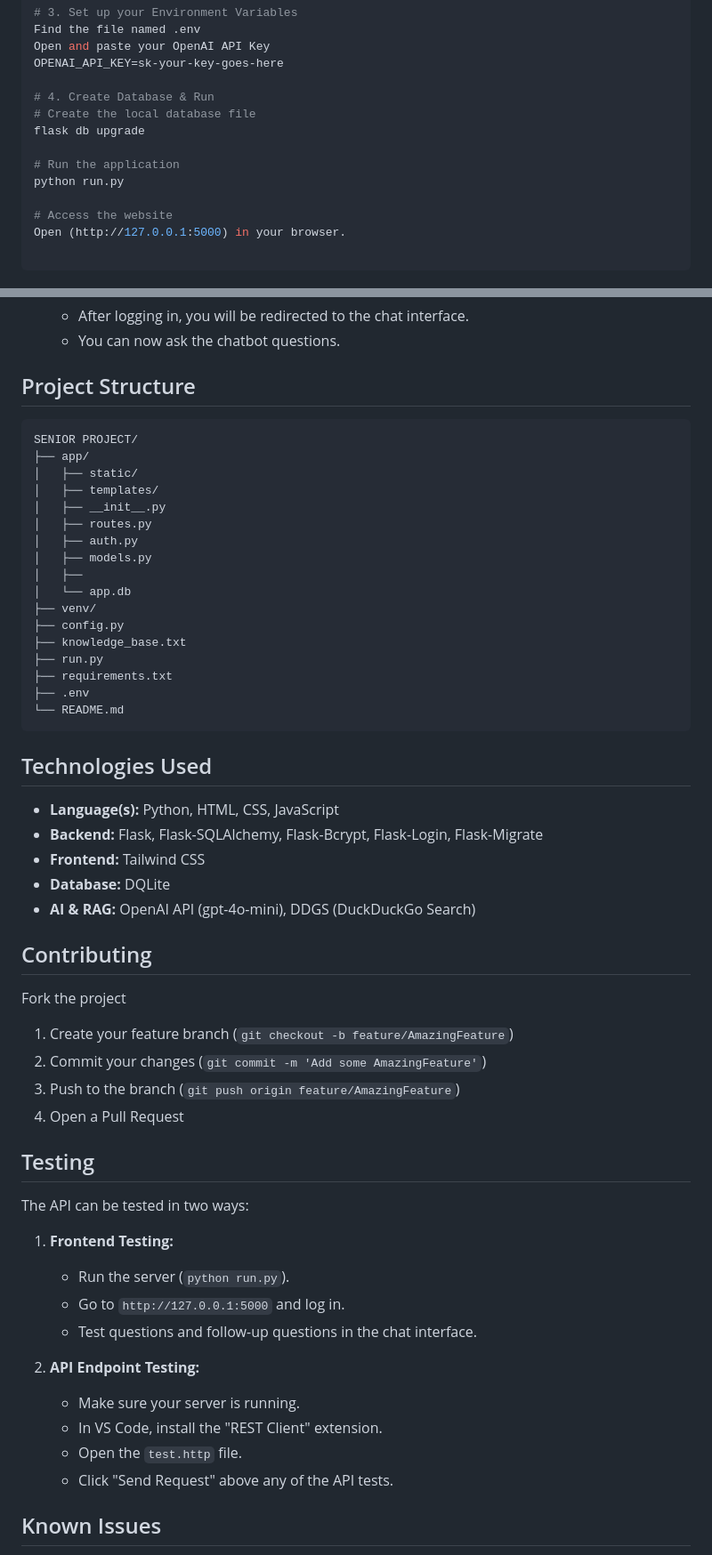
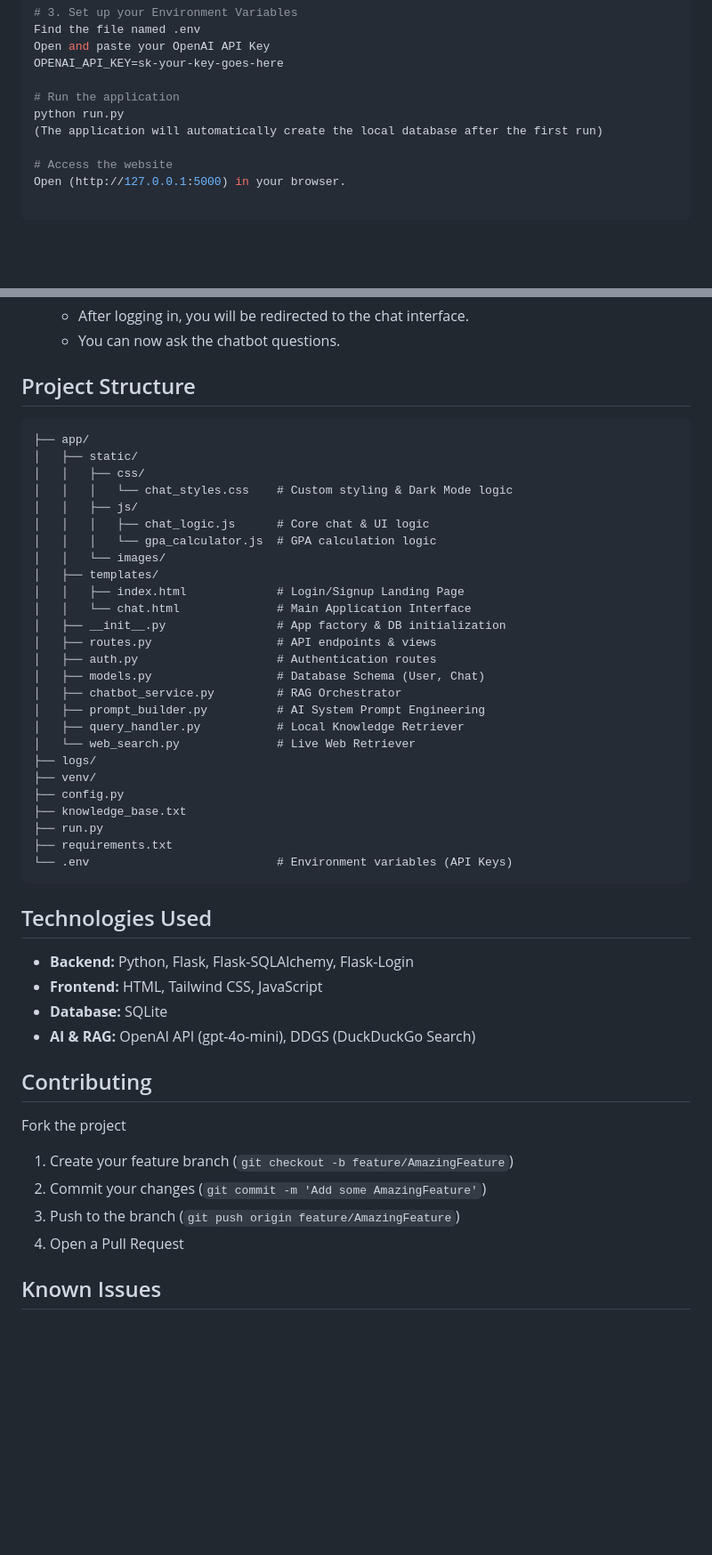
Before and after one commit to mapea4/CS-AI-chatbot, a Markdown page: README.md, 2 parts joined by grey strips. Shown at 89% size. GitHub-like rendering; blank space fills up the shorter version.

````diff
--- a/README.md
+++ b/README.md
@@ -28,12 +28,9 @@ Find the file named .env
 Open and paste your OpenAI API Key
 OPENAI_API_KEY=sk-your-key-goes-here
 
-# 4. Create Database & Run
-# Create the local database file
-flask db upgrade
-
 # Run the application
 python run.py
+(The application will automatically create the local database after the first run)
 
 # Access the website
 Open (http://127.0.0.1:5000) in your browser.
@@ -54,32 +51,40 @@ Once the server is running, you can use the application directly in your browser
 
 ##  Project Structure
 
-```
-SENIOR PROJECT/
+```SENIOR_PROJECT/
 ├── app/
 │   ├── static/
+│   │   ├── css/
+│   │   │   └── chat_styles.css    # Custom styling & Dark Mode logic
+│   │   ├── js/
+│   │   │   ├── chat_logic.js      # Core chat & UI logic
+│   │   │   └── gpa_calculator.js  # GPA calculation logic
+│   │   └── images/
 │   ├── templates/
-│   ├── __init__.py
-│   ├── routes.py
-│   ├── auth.py
-│   ├── models.py
-│   ├──
-│   └── app.db
+│   │   ├── index.html             # Login/Signup Landing Page
+│   │   └── chat.html              # Main Application Interface
+│   ├── __init__.py                # App factory & DB initialization
+│   ├── routes.py                  # API endpoints & views
+│   ├── auth.py                    # Authentication routes
+│   ├── models.py                  # Database Schema (User, Chat)
+│   ├── chatbot_service.py         # RAG Orchestrator
+│   ├── prompt_builder.py          # AI System Prompt Engineering
+│   ├── query_handler.py           # Local Knowledge Retriever
+│   └── web_search.py              # Live Web Retriever
+├── logs/
 ├── venv/
 ├── config.py
 ├── knowledge_base.txt
 ├── run.py
 ├── requirements.txt
-├── .env
-└── README.md
+└── .env                           # Environment variables (API Keys)
 ```
 
 ## Technologies Used
 
-* **Language(s):** Python, HTML, CSS, JavaScript
-* **Backend:** Flask, Flask-SQLAlchemy, Flask-Bcrypt, Flask-Login, Flask-Migrate
-* **Frontend:** Tailwind CSS
-* **Database:** DQLite
+* **Backend:** Python, Flask, Flask-SQLAlchemy, Flask-Login
+* **Frontend:** HTML, Tailwind CSS, JavaScript
+* **Database:** SQLite
 * **AI & RAG:** OpenAI API (gpt-4o-mini), DDGS (DuckDuckGo Search)
 
 ## Contributing
@@ -90,20 +95,6 @@ Fork the project
 3.  Push to the branch (`git push origin feature/AmazingFeature`)
 4.  Open a Pull Request
 
-## Testing
-
-The API can be tested in two ways:
-
-1.  **Frontend Testing:**
-    * Run the server (`python run.py`).
-    * Go to `http://127.0.0.1:5000` and log in.
-    * Test questions and follow-up questions in the chat interface.
-
-2.  **API Endpoint Testing:**
-    * Make sure your server is running.
-    * In VS Code, install the "REST Client" extension.
-    * Open the `test.http` file.
-    * Click "Send Request" above any of the API tests.
 
 ## Known Issues
 
````
Also changed, not shown: other parts of README.md (+1 -2 lines).
